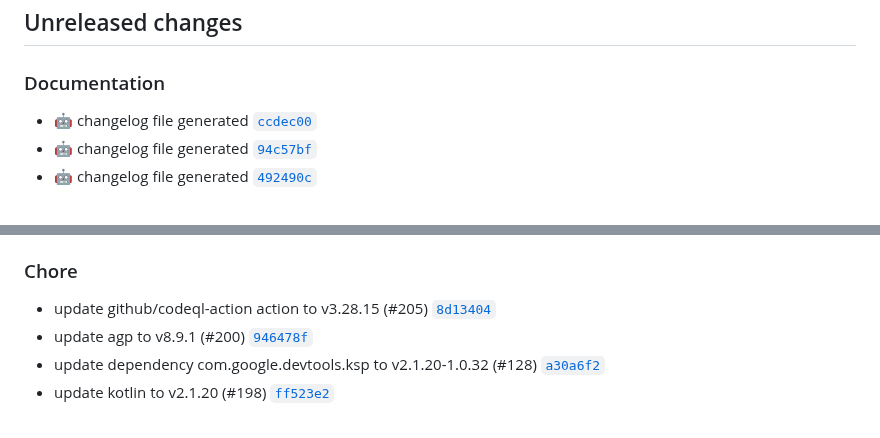
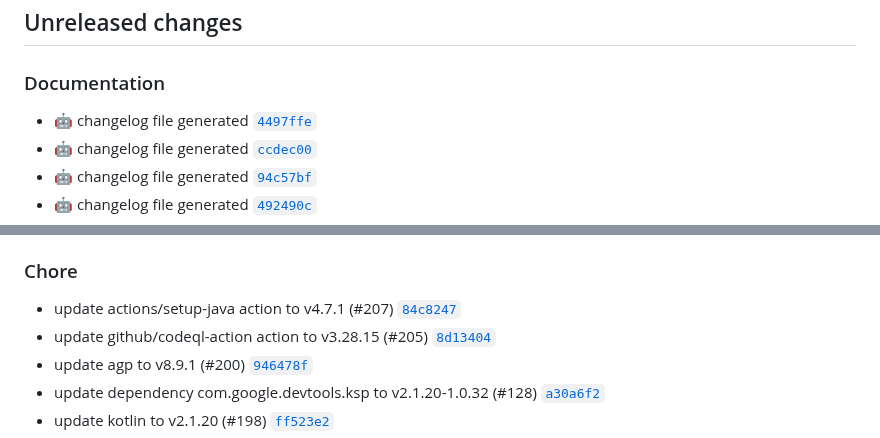
Before and after one commit to suitetecsa/sdk-android, a Markdown page: CHANGELOG.md, 2 parts joined by grey strips. GitHub-like rendering.

Commit message:
docs: :robot: changelog file generated

```diff
--- a/CHANGELOG.md
+++ b/CHANGELOG.md
@@ -7,6 +7,7 @@ The format is based on [Keep a Changelog](https://keepachangelog.com/en/1.0.0/),
 ## Unreleased changes
 
 ### Documentation
+- :robot: changelog file generated [`4497ffe`](https://github.com/suitetecsa/sdk-android/commit/4497ffe)
 - :robot: changelog file generated [`ccdec00`](https://github.com/suitetecsa/sdk-android/commit/ccdec00)
 - :robot: changelog file generated [`94c57bf`](https://github.com/suitetecsa/sdk-android/commit/94c57bf)
 - :robot: changelog file generated [`492490c`](https://github.com/suitetecsa/sdk-android/commit/492490c)
@@ -21,6 +22,7 @@ The format is based on [Keep a Changelog](https://keepachangelog.com/en/1.0.0/),
 - :robot: changelog file generated [`eec45d0`](https://github.com/suitetecsa/sdk-android/commit/eec45d0)
 
 ### Chore
+- update actions/setup-java action to v4.7.1 (#207) [`84c8247`](https://github.com/suitetecsa/sdk-android/commit/84c8247)
 - update github/codeql-action action to v3.28.15 (#205) [`8d13404`](https://github.com/suitetecsa/sdk-android/commit/8d13404)
 - update agp to v8.9.1 (#200) [`946478f`](https://github.com/suitetecsa/sdk-android/commit/946478f)
 - update dependency com.google.devtools.ksp to v2.1.20-1.0.32 (#128) [`a30a6f2`](https://github.com/suitetecsa/sdk-android/commit/a30a6f2)
```
